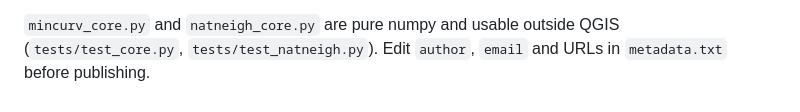
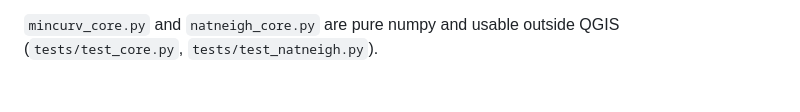
Before and after one commit to Bhudus/QGIS_Tools, a Markdown page: min_curvature/README.md, the part around the change. GitHub-like rendering.

Commit message:
Remove publishing note from min_curvature README

```diff
--- a/min_curvature/README.md
+++ b/min_curvature/README.md
@@ -55,4 +55,3 @@ coordinates are averaged.
 
 `mincurv_core.py` and `natneigh_core.py` are pure numpy and usable outside QGIS
 (`tests/test_core.py`, `tests/test_natneigh.py`).
-Edit `author`, `email` and URLs in `metadata.txt` before publishing.
```
